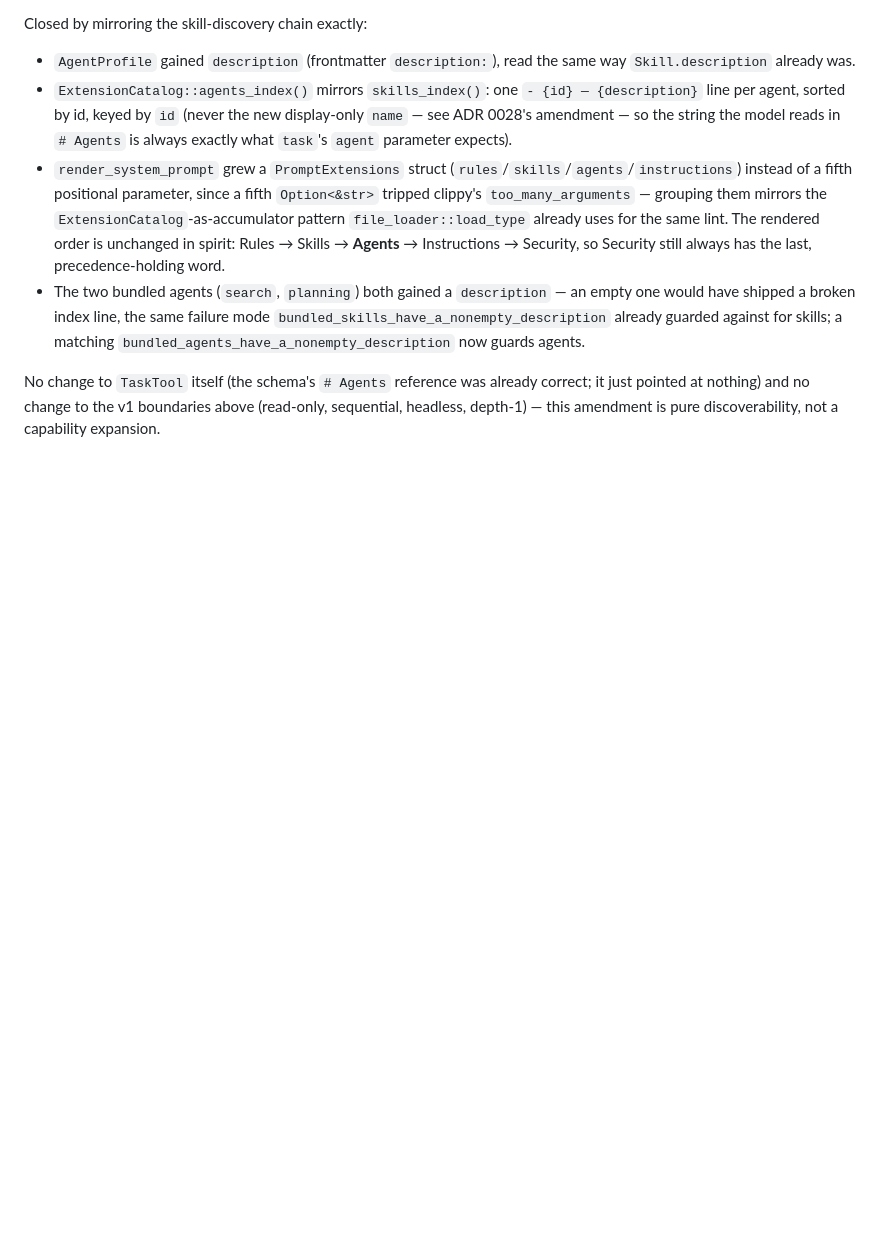
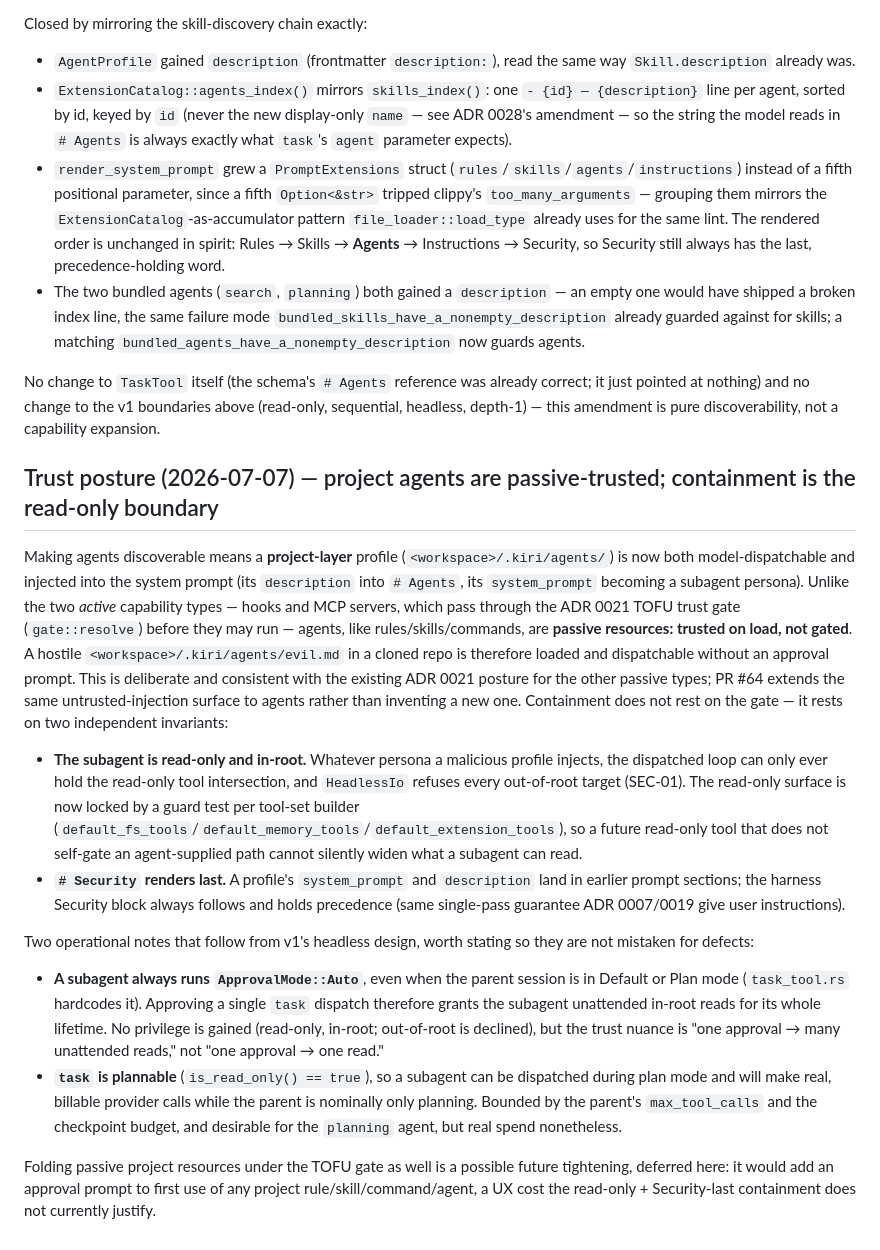
Before and after one commit to TheoOdawara/Kiri, a Markdown page: docs/decisions/0029-dispatchable-subagents.md, the part around the change. GitHub-like rendering; blank space fills up the shorter version.

Commit message:
docs(adr): record the subagent trust posture for project agents
Amend ADR 0029 with a Trust posture section: making agents discoverable
means a project-layer profile is now model-dispatchable and injected into the
system prompt without passing the ADR 0021 TOFU gate (like rules/skills/
commands, unlike hooks/MCP). Document that containment rests on two invariants
— the subagent is read-only + in-root (SEC-01), and `# Security` renders last
— not on the gate, plus the two operational notes that follow from the
headless design (subagent always runs Auto; `task` is plannable, so it spends
during plan mode).

Co-Authored-By: Claude Opus 4.8 (1M context) <noreply@anthropic.com>

```diff
--- a/docs/decisions/0029-dispatchable-subagents.md
+++ b/docs/decisions/0029-dispatchable-subagents.md
@@ -118,3 +118,41 @@ Closed by mirroring the skill-discovery chain exactly:
 No change to `TaskTool` itself (the schema's `# Agents` reference was already correct; it just pointed at
 nothing) and no change to the v1 boundaries above (read-only, sequential, headless, depth-1) — this
 amendment is pure discoverability, not a capability expansion.
+
+## Trust posture (2026-07-07) — project agents are passive-trusted; containment is the read-only boundary
+
+Making agents discoverable means a **project-layer** profile (`<workspace>/.kiri/agents/`) is now both
+model-dispatchable and injected into the system prompt (its `description` into `# Agents`, its
+`system_prompt` becoming a subagent persona). Unlike the two *active* capability types — hooks and MCP
+servers, which pass through the ADR 0021 TOFU trust gate (`gate::resolve`) before they may run — agents,
+like rules/skills/commands, are **passive resources: trusted on load, not gated**. A hostile
+`<workspace>/.kiri/agents/evil.md` in a cloned repo is therefore loaded and dispatchable without an
+approval prompt. This is deliberate and consistent with the existing ADR 0021 posture for the other
+passive types; PR #64 extends the same untrusted-injection surface to agents rather than inventing a new
+one. Containment does not rest on the gate — it rests on two independent invariants:
+
+- **The subagent is read-only and in-root.** Whatever persona a malicious profile injects, the dispatched
+  loop can only ever hold the read-only tool intersection, and `HeadlessIo` refuses every out-of-root
+  target (SEC-01). The read-only surface is now locked by a guard test per tool-set builder
+  (`default_fs_tools`/`default_memory_tools`/`default_extension_tools`), so a future read-only tool that
+  does not self-gate an agent-supplied path cannot silently widen what a subagent can read.
+- **`# Security` renders last.** A profile's `system_prompt` and `description` land in earlier prompt
+  sections; the harness Security block always follows and holds precedence (same single-pass guarantee ADR
+  0007/0019 give user instructions).
+
+Two operational notes that follow from v1's headless design, worth stating so they are not mistaken for
+defects:
+
+- **A subagent always runs `ApprovalMode::Auto`**, even when the parent session is in Default or Plan mode
+  (`task_tool.rs` hardcodes it). Approving a single `task` dispatch therefore grants the subagent
+  unattended in-root reads for its whole lifetime. No privilege is gained (read-only, in-root; out-of-root
+  is declined), but the trust nuance is "one approval → many unattended reads," not "one approval → one
+  read."
+- **`task` is plannable** (`is_read_only() == true`), so a subagent can be dispatched during plan mode and
+  will make real, billable provider calls while the parent is nominally only planning. Bounded by the
+  parent's `max_tool_calls` and the checkpoint budget, and desirable for the `planning` agent, but real
+  spend nonetheless.
+
+Folding passive project resources under the TOFU gate as well is a possible future tightening, deferred
+here: it would add an approval prompt to first use of any project rule/skill/command/agent, a UX cost the
+read-only + Security-last containment does not currently justify.
```
